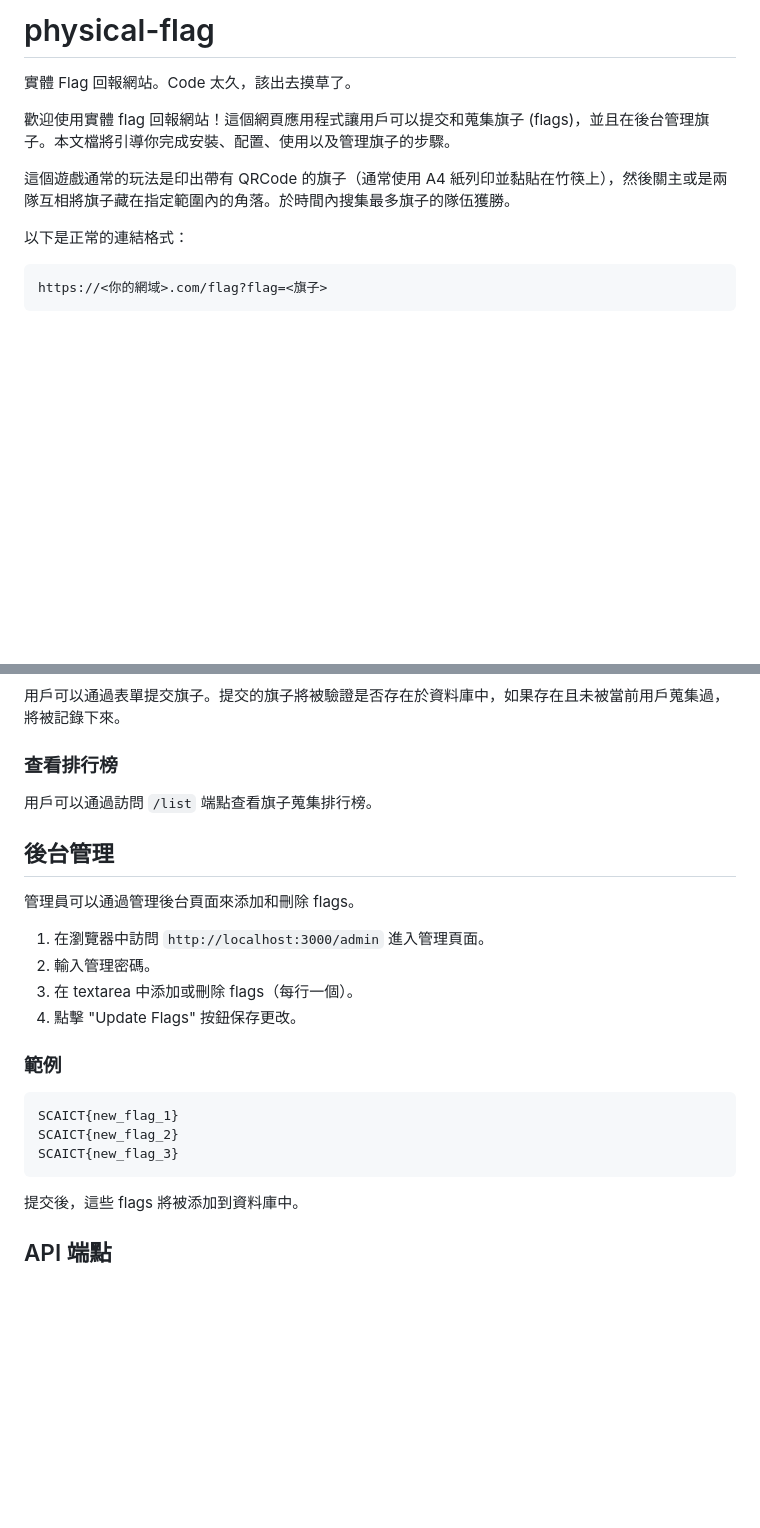
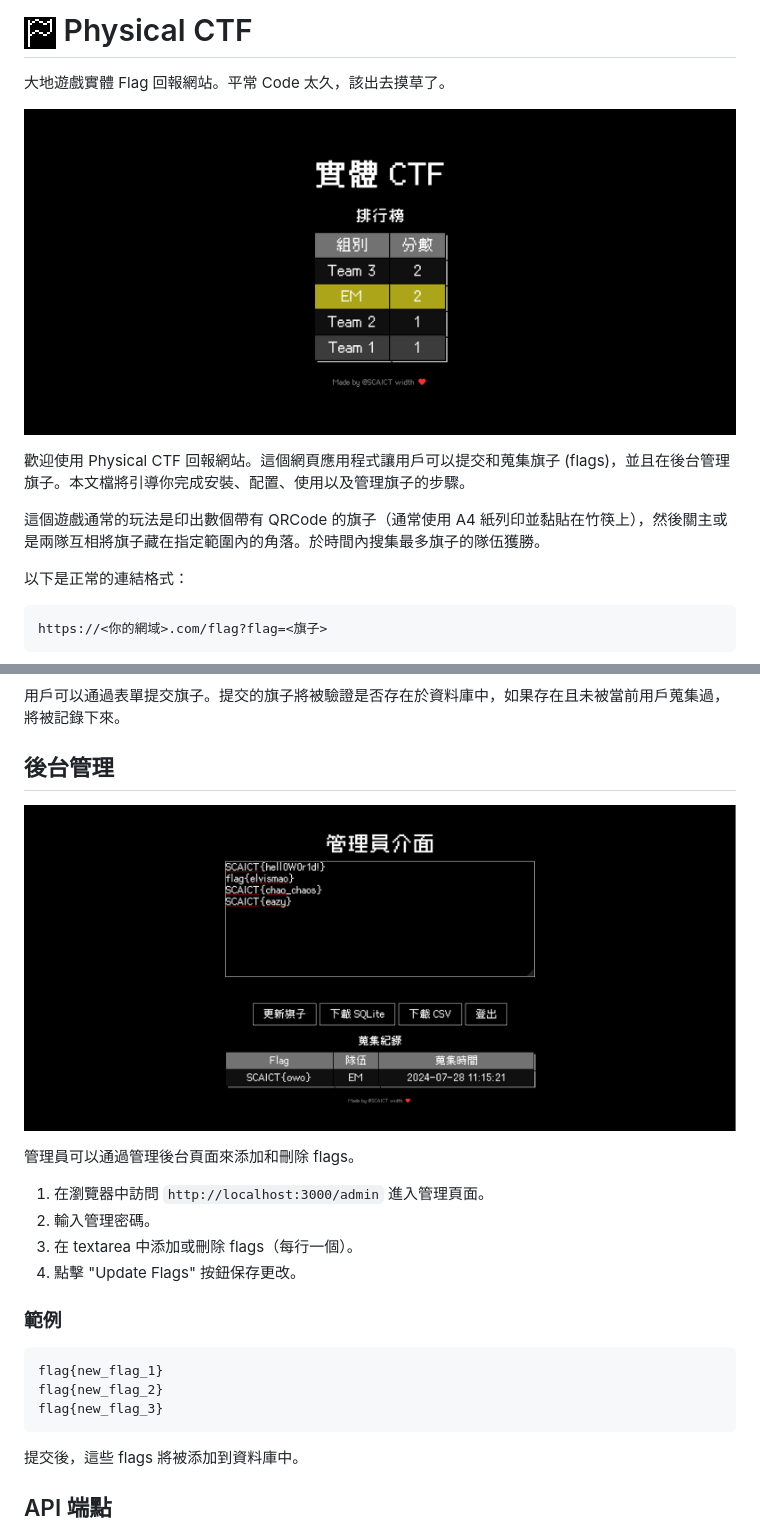
Before and after one commit to SCAICT/physical-CTF, a Markdown page: README.md, 2 parts joined by grey strips. GitHub-like rendering; pictures changed too: demo/admin.png (added), demo/home.png (added), public/logo.png (added); blank space fills up the shorter version.

Commit message:
Design logo and add screenshots

````diff
--- a/README.md
+++ b/README.md
@@ -1,9 +1,12 @@
-# physical-flag
-實體 Flag 回報網站。Code 太久，該出去摸草了。
+# <img src=public/logo.png height=32px align=center> Physical CTF
 
-歡迎使用實體 flag 回報網站！這個網頁應用程式讓用戶可以提交和蒐集旗子 (flags)，並且在後台管理旗子。本文檔將引導你完成安裝、配置、使用以及管理旗子的步驟。
+大地遊戲實體 Flag 回報網站。平常 Code 太久，該出去摸草了。
 
-這個遊戲通常的玩法是印出帶有 QRCode 的旗子（通常使用 A4 紙列印並黏貼在竹筷上），然後關主或是兩隊互相將旗子藏在指定範圍內的角落。於時間內搜集最多旗子的隊伍獲勝。
+![screenshots](demo/home.png)
+
+歡迎使用 Physical CTF 回報網站。這個網頁應用程式讓用戶可以提交和蒐集旗子 (flags)，並且在後台管理旗子。本文檔將引導你完成安裝、配置、使用以及管理旗子的步驟。
+
+這個遊戲通常的玩法是印出數個帶有 QRCode 的旗子（通常使用 A4 紙列印並黏貼在竹筷上），然後關主或是兩隊互相將旗子藏在指定範圍內的角落。於時間內搜集最多旗子的隊伍獲勝。
 
 以下是正常的連結格式：
 
@@ -59,11 +62,9 @@ ADMIN_PASSWORD=yourpassword
 
 用戶可以通過表單提交旗子。提交的旗子將被驗證是否存在於資料庫中，如果存在且未被當前用戶蒐集過，將被記錄下來。
 
-### 查看排行榜
+## 後台管理
 
-用戶可以通過訪問 `/list` 端點查看旗子蒐集排行榜。
-
-## 後台管理
+![管理員介面](demo/admin.png)
 
 管理員可以通過管理後台頁面來添加和刪除 flags。
 
@@ -75,9 +76,9 @@ ADMIN_PASSWORD=yourpassword
 ### 範例
 
 ```plaintext
-SCAICT{new_flag_1}
-SCAICT{new_flag_2}
-SCAICT{new_flag_3}
+flag{new_flag_1}
+flag{new_flag_2}
+flag{new_flag_3}
 ```
 
 提交後，這些 flags 將被添加到資料庫中。
````
Also changed, not shown: public/favicon.png (added), 6 other files.
